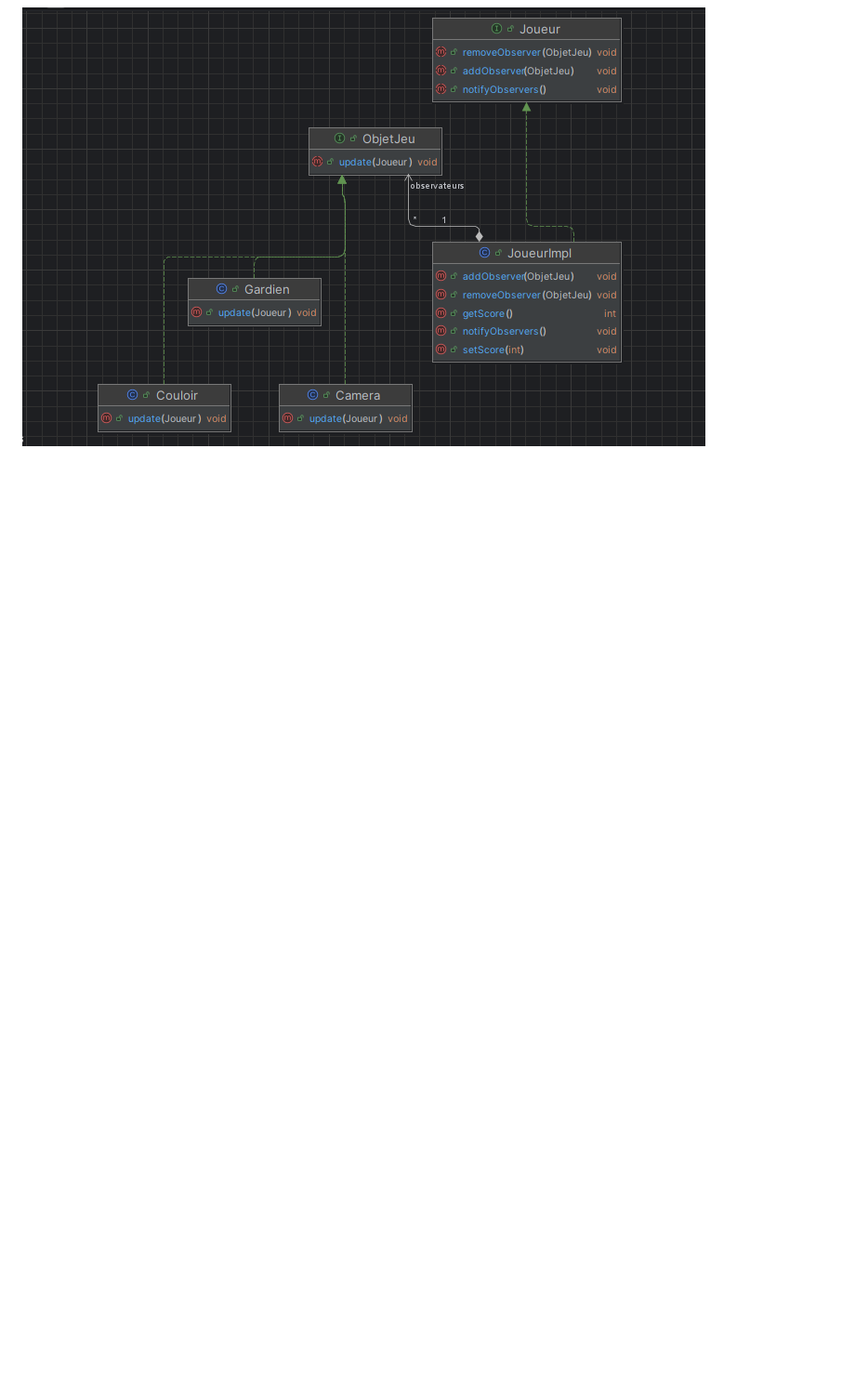
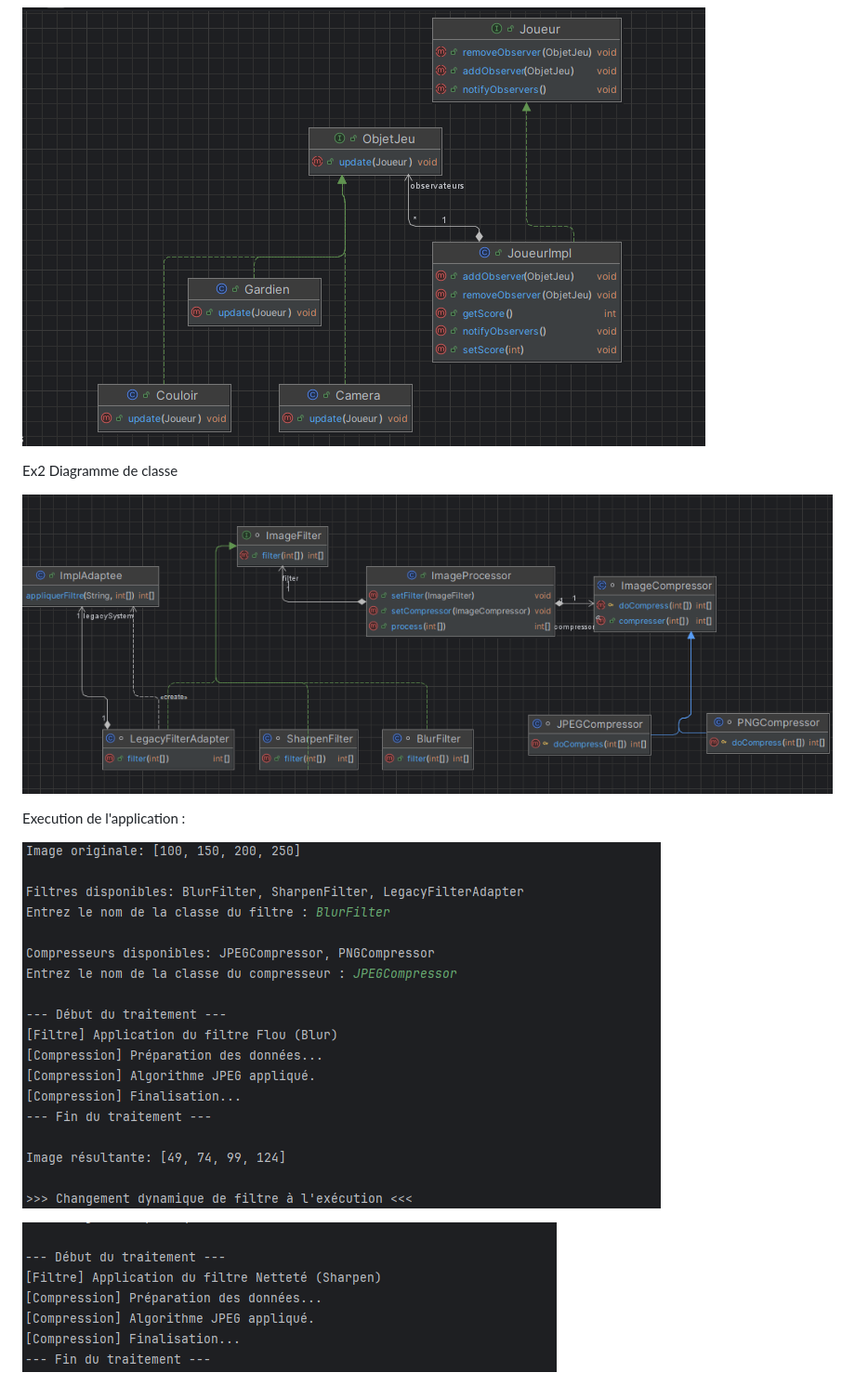
Before and after one commit to OMAIMA-ASSIF/Design-Patterns-Exercices, a Markdown page: README.md, the part around the change. Shown at 93% size. GitHub-like rendering; pictures changed too: img_10.png (added), img_8.png (added), img_9.png (added); blank space fills up the shorter version.

```diff
--- a/README.md
+++ b/README.md
@@ -27,3 +27,14 @@ Observer Pattern
 ![img_6.png](img_6.png)
 
 ![img_7.png](img_7.png)
+
+Ex2
+Diagramme de classe
+
+![img_8.png](img_8.png)
+
+Execution de l'application :
+
+![img_9.png](img_9.png)
+
+![img_10.png](img_10.png)
```
Also changed, not shown: 10 other files.
